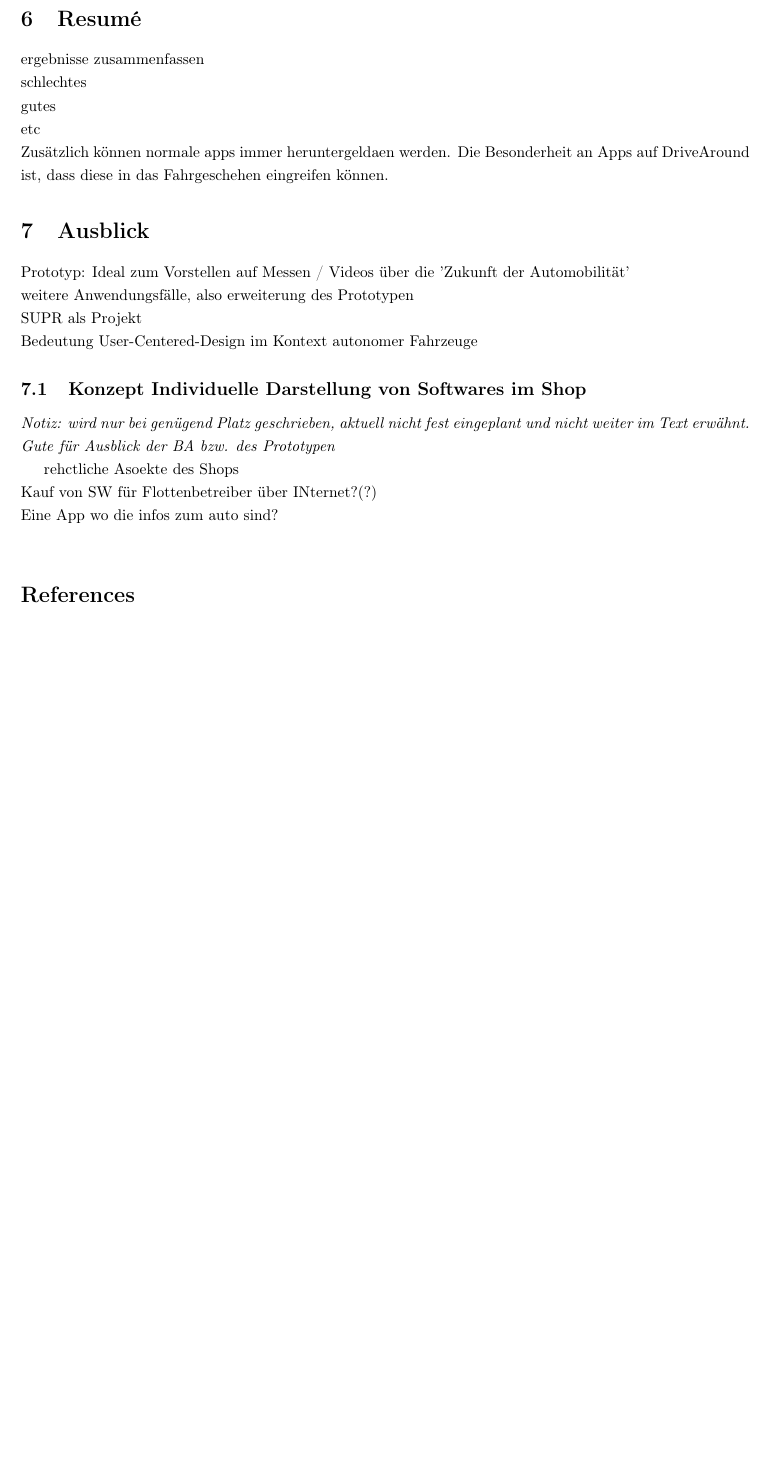
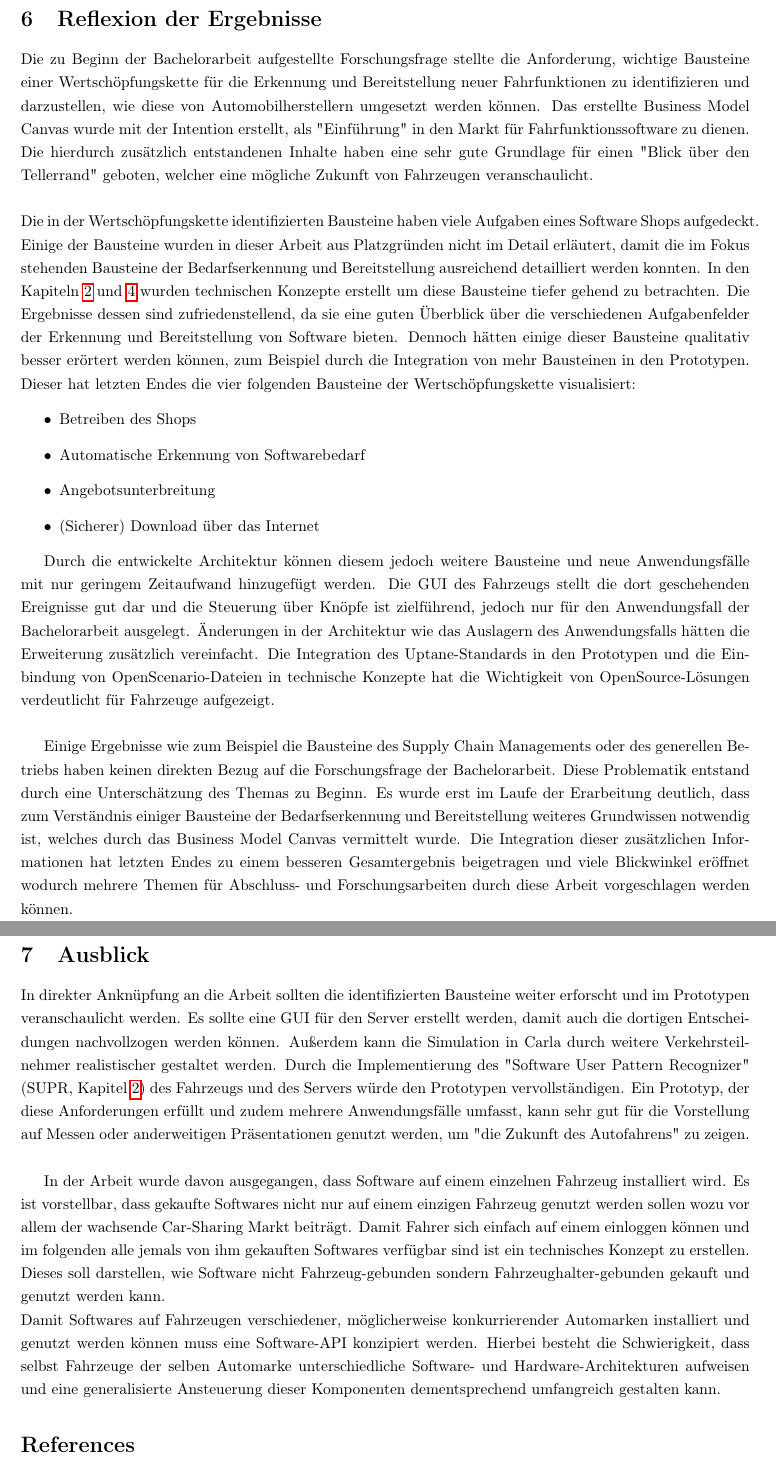
Before and after one commit to hesty98/bachelorthesis, a LaTeX document (Ausarbeitung/text/main_ba.tex, which reads Ausarbeitung/text/text/ausblick.tex): part of page 60 of 62 before the commit and two parts of pages 60 and 61 of 63 after it, the two joined at a grey line, cut at the place of the change, the shorter picture padded with empty space. Compiled offline with pdfLaTeX.

Commit message:
text fortschritt

```diff
--- a/Ausarbeitung/text/text/ausblick.tex
+++ b/Ausarbeitung/text/text/ausblick.tex
@@ -1,20 +1,19 @@
-\section{Resumé}
-ergebnisse zusammenfassen\\
-schlechtes\\
-gutes\\
-etc\\
-Zusätzlich können normale apps immer heruntergeldaen werden. Die Besonderheit an Apps auf DriveAround ist, dass diese in das Fahrgeschehen eingreifen können.
+\section{Reflexion der Ergebnisse}
+Die zu Beginn der Bachelorarbeit aufgestellte Forschungsfrage stellte die Anforderung, wichtige Bausteine einer Wertschöpfungskette für die Erkennung und Bereitstellung neuer Fahrfunktionen zu identifizieren und darzustellen, wie diese von Automobilherstellern umgesetzt werden können. Das erstellte Business Model Canvas wurde mit der Intention erstellt, als "Einführung" in den Markt für Fahrfunktionssoftware zu dienen. Die hierdurch zusätzlich entstandenen Inhalte haben eine sehr gute Grundlage für einen "Blick über den Tellerrand" geboten, welcher eine mögliche Zukunft von Fahrzeugen veranschaulicht.\\\\
+Die in der Wertschöpfungskette identifizierten Bausteine haben viele Aufgaben eines Software Shops aufgedeckt. Einige der Bausteine wurden in dieser Arbeit aus Platzgründen nicht im Detail erläutert, damit die im Fokus stehenden Bausteine der Bedarfserkennung und Bereitstellung ausreichend detailliert werden konnten. In den Kapiteln \ref{forschungsseminar} und \ref{technische_konzepte} wurden technischen Konzepte erstellt um diese Bausteine tiefer gehend zu betrachten. Die Ergebnisse dessen sind zufriedenstellend, da sie eine guten Überblick über die verschiedenen Aufgabenfelder der Erkennung und Bereitstellung von Software bieten. Dennoch hätten einige dieser Bausteine qualitativ besser erörtert werden können, zum Beispiel durch die Integration von mehr Bausteinen in den Prototypen. Dieser hat letzten Endes die vier folgenden Bausteine der Wertschöpfungskette visualisiert:
+\begin{itemize}
+	\item Betreiben des Shops
+	\item Automatische Erkennung von Softwarebedarf
+	\item Angebotsunterbreitung
+	\item (Sicherer) Download über das Internet
+\end{itemize}
+
+Durch die entwickelte Architektur können diesem jedoch weitere Bausteine und neue Anwendungsfälle mit nur geringem Zeitaufwand hinzugefügt werden. Die GUI des Fahrzeugs stellt die dort geschehenden Ereignisse gut dar und die Steuerung über Knöpfe ist zielführend, jedoch nur für den Anwendungsfall der Bachelorarbeit ausgelegt. Änderungen in der Architektur wie das Auslagern des Anwendungsfalls hätten die Erweiterung zusätzlich vereinfacht. Die Integration des Uptane-Standards in den Prototypen und die Einbindung von OpenScenario-Dateien in technische Konzepte hat die Wichtigkeit von OpenSource-Lösungen verdeutlicht für Fahrzeuge aufgezeigt.\\
+
+Einige Ergebnisse wie zum Beispiel die Bausteine des Supply Chain Managements oder des generellen Betriebs haben keinen direkten Bezug auf die Forschungsfrage der Bachelorarbeit. Diese Problematik entstand durch eine Unterschätzung des Themas zu Beginn. Es wurde erst im Laufe der Erarbeitung deutlich, dass zum Verständnis einiger Bausteine der Bedarfserkennung und Bereitstellung weiteres Grundwissen notwendig ist, welches durch das Business Model Canvas vermittelt wurde. Die Integration dieser zusätzlichen Informationen hat letzten Endes zu einem besseren Gesamtergebnis beigetragen und viele Blickwinkel eröffnet wodurch mehrere Themen für Abschluss- und Forschungsarbeiten durch diese Arbeit vorgeschlagen werden können.\\
 
 \section{Ausblick}
+In direkter Anknüpfung an die Arbeit sollten die identifizierten Bausteine weiter erforscht und im Prototypen veranschaulicht werden. Es sollte eine GUI für den Server erstellt werden, damit auch die dortigen Entscheidungen nachvollzogen werden können. Außerdem kann die Simulation in Carla durch weitere Verkehrsteilnehmer realistischer gestaltet werden. Durch die Implementierung des "Software User Pattern Recognizer" (SUPR, Kapitel \ref{forschungsseminar}) des Fahrzeugs und des Servers würde den Prototypen vervollständigen. Ein Prototyp, der diese Anforderungen erfüllt und zudem mehrere Anwendungsfälle umfasst, kann sehr gut für die Vorstellung auf Messen oder anderweitigen Präsentationen genutzt werden, um "die Zukunft des Autofahrens" zu zeigen. \\
 
-Prototyp: Ideal zum Vorstellen auf Messen / Videos über die 'Zukunft der Automobilität'\\
-weitere Anwendungsfälle, also erweiterung des Prototypen\\
-SUPR als Projekt\\
-Bedeutung User-Centered-Design im Kontext autonomer Fahrzeuge
-
-\subsection{Konzept Individuelle Darstellung von Softwares im Shop}
-\textit{Notiz: wird nur bei genügend Platz geschrieben, aktuell nicht fest eingeplant und nicht weiter im Text erwähnt. Gute für Ausblick der BA bzw. des Prototypen}
-
-rehctliche Asoekte des Shops\\
-Kauf von SW für Flottenbetreiber über INternet?(?)\\
-Eine App wo die infos zum auto sind? \\
+In der Arbeit wurde davon ausgegangen, dass Software auf einem einzelnen Fahrzeug installiert wird. Es ist vorstellbar, dass gekaufte Softwares nicht nur auf einem einzigen Fahrzeug genutzt werden sollen wozu vor allem der wachsende Car-Sharing Markt beiträgt. Damit Fahrer sich einfach auf einem einloggen können und im folgenden alle jemals von ihm gekauften Softwares verfügbar sind ist ein technisches Konzept zu erstellen. Dieses soll darstellen, wie Software nicht Fahrzeug-gebunden sondern Fahrzeughalter-gebunden gekauft und genutzt werden kann.\\
+Damit Softwares auf Fahrzeugen verschiedener, möglicherweise konkurrierender Automarken  installiert und genutzt werden können muss eine Software-API konzipiert werden. Hierbei besteht die Schwierigkeit, dass selbst Fahrzeuge der selben Automarke unterschiedliche Software- und Hardware-Architekturen aufweisen und eine generalisierte Ansteuerung dieser Komponenten dementsprechend umfangreich gestalten kann.
```
Also changed, not shown: Ausarbeitung/text/forschungsseminar/main_fs/main_fs_short.tex (+1 -1 lines), Ausarbeitung/text/text/bmc.tex (+1 -1 lines), Ausarbeitung/text/text/einleitung.tex (+9 -0 lines), Ausarbeitung/text/pictures/konzept-wsk.png, 7 other files.
